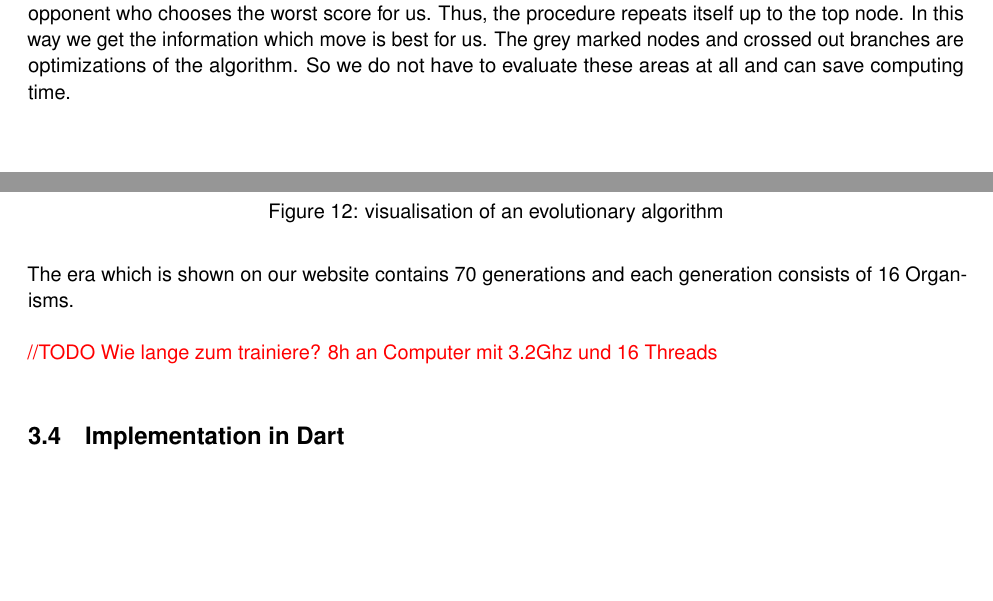
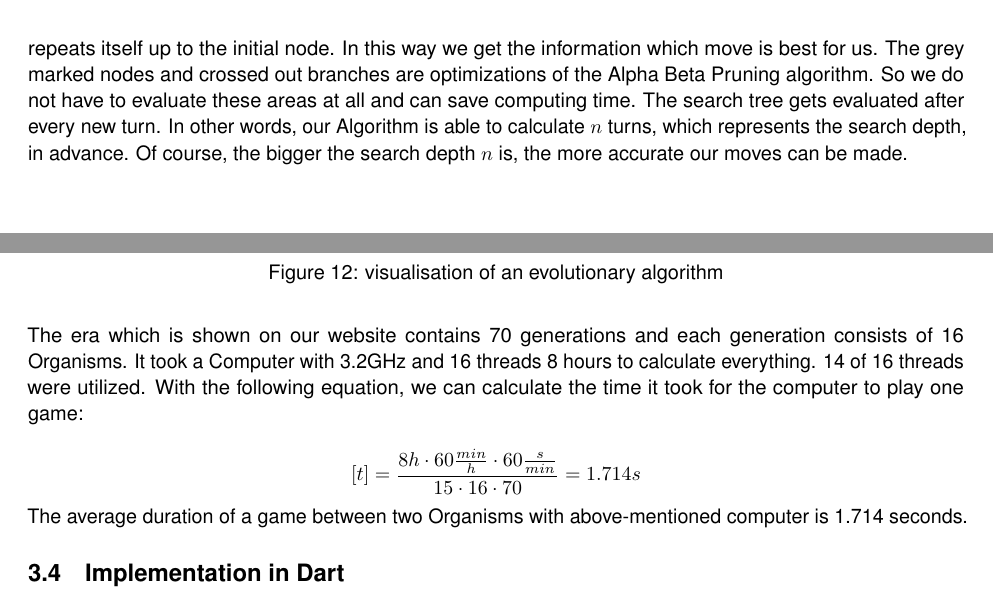
Before and after one commit to madebydamo/slaputtt, a LaTeX document (doc/Dokumentation/Dokumentation.tex, which reads doc/Dokumentation/journal.tex): two parts of pages 7 and 13 of 21, joined at a grey line, cut at the place of the change, the shorter picture padded with empty space. Compiled offline with pdfLaTeX; a missing font is replaced by an installed copy or a similar font.

Commit message:
refined alpha beta algo

```diff
--- a/doc/Dokumentation/journal.tex
+++ b/doc/Dokumentation/journal.tex
@@ -65,7 +68,8 @@ Our algorithm takes a score. Each score has a certain number of moves that can b
 	\includegraphics[width=0.15\textwidth]{alphabetabranch}
 	\captionof{figure}{the smaller value gets written to the upper knot}
 \end{fixedpic}
-The opponent has two moves from this score. Either he takes the first move, which leads to a score of 5, or he takes the second move, which leads to a score of 6. The first move is clearly an advantage for the opponent. Therefore, the parent node is given the value five. This happens with all nodes of this level. The third move is now played by us. We'll take the highest possible score, of course. In this way, the higher-level nodes of the previously filled level are filled with the highest of the possible values. Now it's the turn of the opponent who chooses the worst score for us. Thus, the procedure repeats itself up to the top node. In this way we get the information which move is best for us. The grey marked nodes and crossed out branches are optimizations of the algorithm. So we do not have to evaluate these areas at all and can save computing time.
+The parent node is given the value five, because the minimizing player always chooses the smaller value. This happens with all nodes of this level. The third move is now played by us. We'll take the highest possible score, of course. In this way, the higher-level nodes of the previously filled level are filled with the highest of the possible values. Now it's the turn of the opponent who chooses the worst score for us. The procedure repeats itself up to the initial node. In this way we get the information which move is best for us. The grey marked nodes and crossed out branches are optimizations of the Alpha Beta Pruning algorithm. So we do not have to evaluate these areas at all and can save computing time.
+The search tree gets evaluated after every new turn. In other words, our Algorithm is able to calculate $n$ turns, which represents the search depth, in advance. Of course, the bigger the search depth $n$ is, the more accurate our moves can be made.
 
 \begin{fixedpic}
 	\centering
@@ -192,7 +196,11 @@ This cycle will continue as long as the creator of the era desires to. \\
 
 The era which is shown on our website contains 70 generations and each generation consists of 16 Organisms.
 %wie lange zum trainieren?
-\todo{Wie lange zum trainiere? 8h an Computer mit 3.2Ghz und 16 Threads}
+It took a Computer with 3.2GHz and 16 threads 8 hours to calculate everything. 14 of 16 threads were utilized. With the following equation, we can calculate the time it took for the computer to play one game:
+
+$$ [t] =  \frac{8h \cdot 60\frac{min}{h} \cdot 60\frac{s}{min}}{15 \cdot 16 \cdot 70} = 1.714s$$
+
+The average duration of a game between two Organisms with above-mentioned computer is 1.714 seconds.
 
 \subsection{Implementation in Dart}
 
```
Also changed, not shown: doc/Dokumentation/journal.tex (11 more changed lines).
